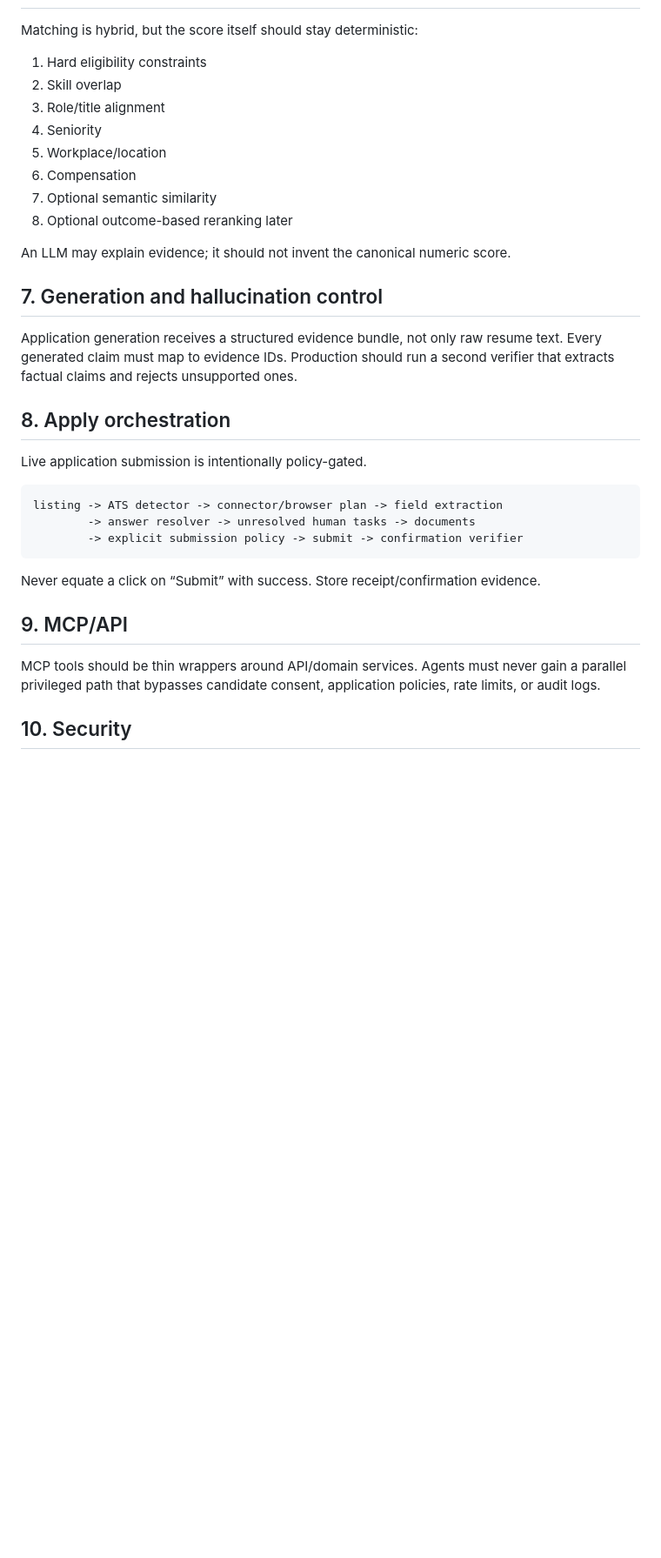
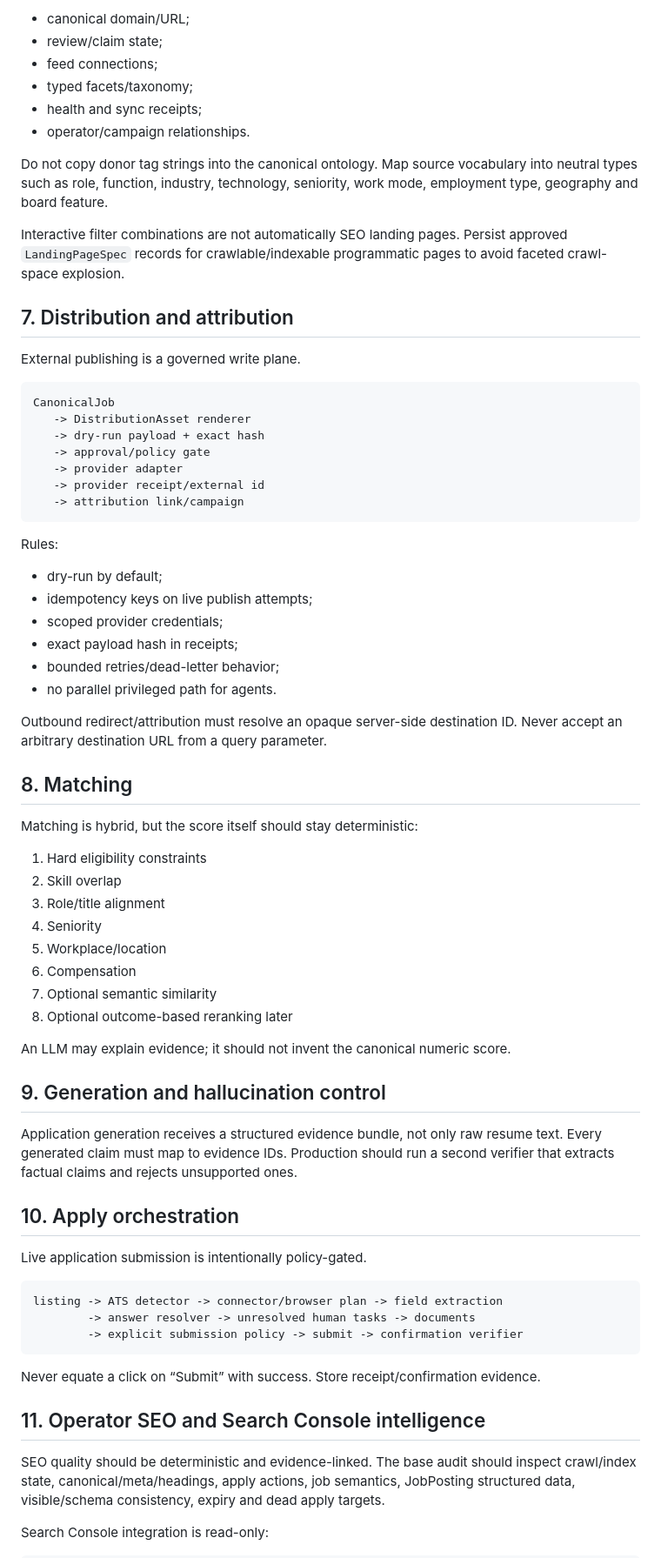
Before and after one commit to rrahul0904/career-agent-os, a Markdown page: docs/ARCHITECTURE.md, the part around one of its changes. Shown at 87% size. Drawn GitHub-style; blank space fills up the shorter version.

Commit message:
architecture: add provenance and distribution planes

````diff
--- a/docs/ARCHITECTURE.md
+++ b/docs/ARCHITECTURE.md
@@ -72,3 +131,40 @@ The repository includes Greenhouse and Lever public-feed adapters as the first c
+- canonical domain/URL;
+- review/claim state;
+- feed connections;
+- typed facets/taxonomy;
+- health and sync receipts;
+- operator/campaign relationships.
+
+Do not copy donor tag strings into the canonical ontology. Map source vocabulary into neutral types such as role, function, industry, technology, seniority, work mode, employment type, geography and board feature.
+
+Interactive filter combinations are not automatically SEO landing pages. Persist approved `LandingPageSpec` records for crawlable/indexable programmatic pages to avoid faceted crawl-space explosion.
+
+## 7. Distribution and attribution
+
+External publishing is a governed write plane.
+
+```text
+CanonicalJob
+   -> DistributionAsset renderer
+   -> dry-run payload + exact hash
+   -> approval/policy gate
+   -> provider adapter
+   -> provider receipt/external id
+   -> attribution link/campaign
+```
+
+Rules:
+
+- dry-run by default;
+- idempotency keys on live publish attempts;
+- scoped provider credentials;
+- exact payload hash in receipts;
+- bounded retries/dead-letter behavior;
+- no parallel privileged path for agents.
+
+Outbound redirect/attribution must resolve an opaque server-side destination ID. Never accept an arbitrary destination URL from a query parameter.
+
+## 8. Matching
 
 Matching is hybrid, but the score itself should stay deterministic:
 
@@ -83,11 +179,11 @@ Matching is hybrid, but the score itself should stay deterministic:
 
 An LLM may explain evidence; it should not invent the canonical numeric score.
 
-## 7. Generation and hallucination control
+## 9. Generation and hallucination control
 
 Application generation receives a structured evidence bundle, not only raw resume text. Every generated claim must map to evidence IDs. Production should run a second verifier that extracts factual claims and rejects unsupported ones.
 
-## 8. Apply orchestration
+## 10. Apply orchestration
 
 Live application submission is intentionally policy-gated.
 
@@ -99,9 +195,9 @@ listing -> ATS detector -> connector/browser plan -> field extraction
 
 Never equate a click on “Submit” with success. Store receipt/confirmation evidence.
 
-## 9. MCP/API
+## 11. Operator SEO and Search Console intelligence
 
-MCP tools should be thin wrappers around API/domain services. Agents must never gain a parallel privileged path that bypasses candidate consent, application policies, rate limits, or audit logs.
+SEO quality should be deterministic and evidence-linked. The base audit should inspect crawl/index state, canonical/meta/headings, apply actions, job semantics, JobPosting structured data, visible/schema consistency, expiry and dead apply targets.
 
-## 10. Security
+Search Console integration is read-only:
 
````
Also changed, not shown: other parts of docs/ARCHITECTURE.md (+113 -10 lines).
